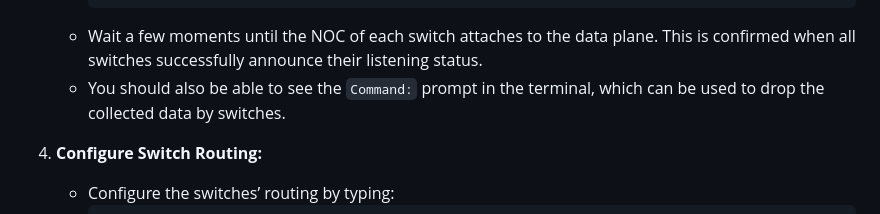
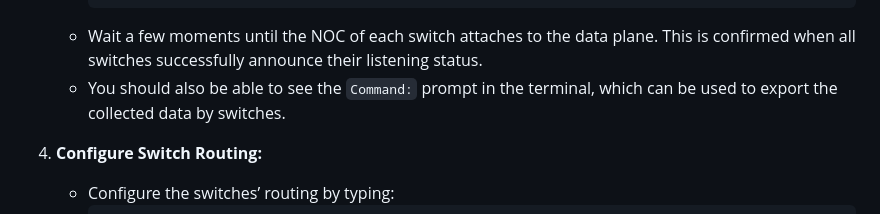
Before and after one commit to NIDS-LAB/ISDC, a Markdown page: Simulation/README.md, the part around the change. Rendered like a GitHub page.

````diff
--- a/Simulation/README.md
+++ b/Simulation/README.md
@@ -37,7 +37,7 @@ First, we need to install the P4 Mininet environment. The simplest and quickest
      $sudo ./controller -n 18
      ```
    - Wait a few moments until the NOC of each switch attaches to the data plane. This is confirmed when all switches successfully announce their listening status.
-   - You should also be able to see the `Command:` prompt in the terminal, which can be used to drop the collected data by switches.
+   - You should also be able to see the `Command:` prompt in the terminal, which can be used to export the collected data by switches.
 
 4. **Configure Switch Routing:**
    - Configure the switches’ routing by typing:
````
